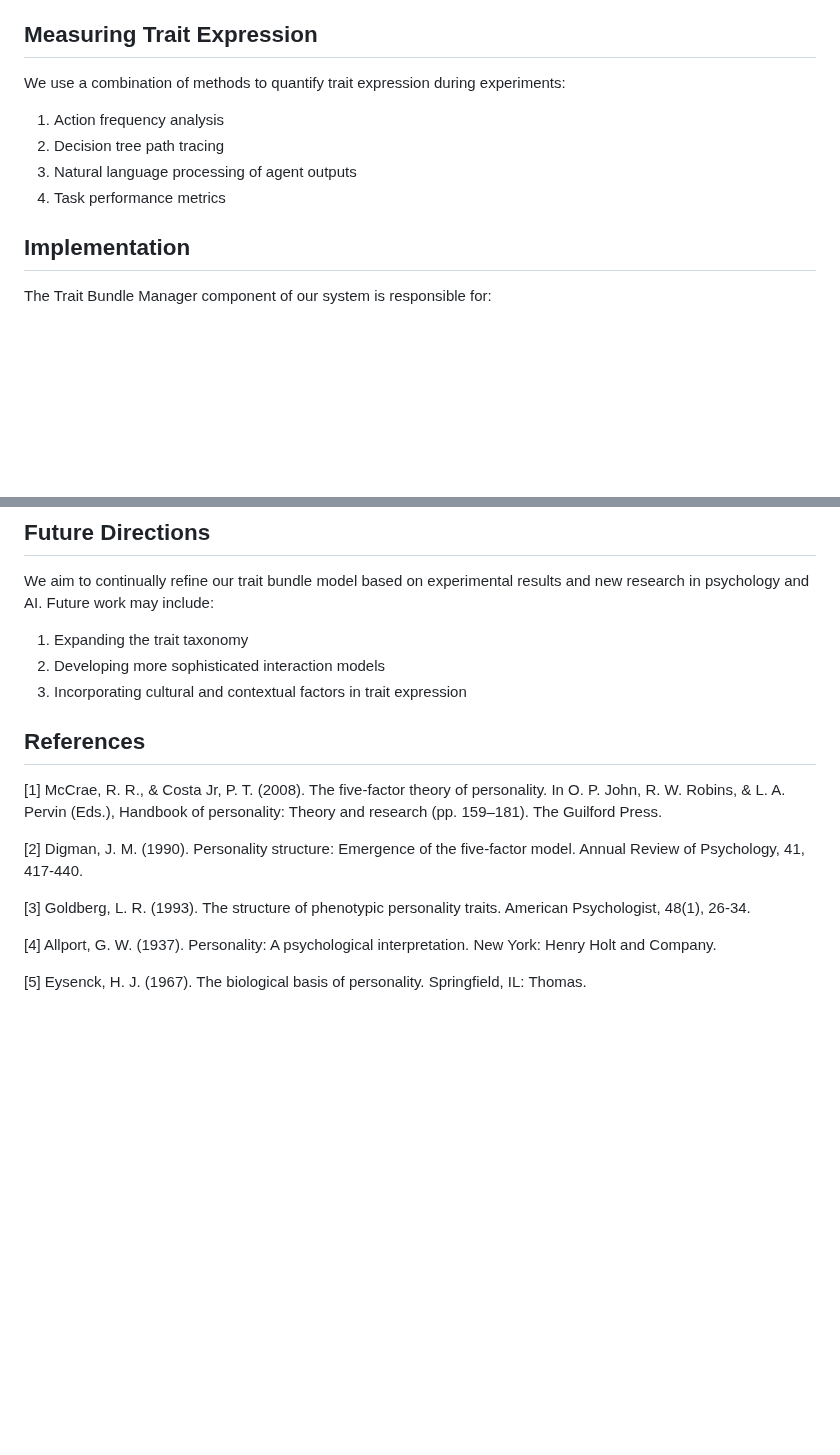
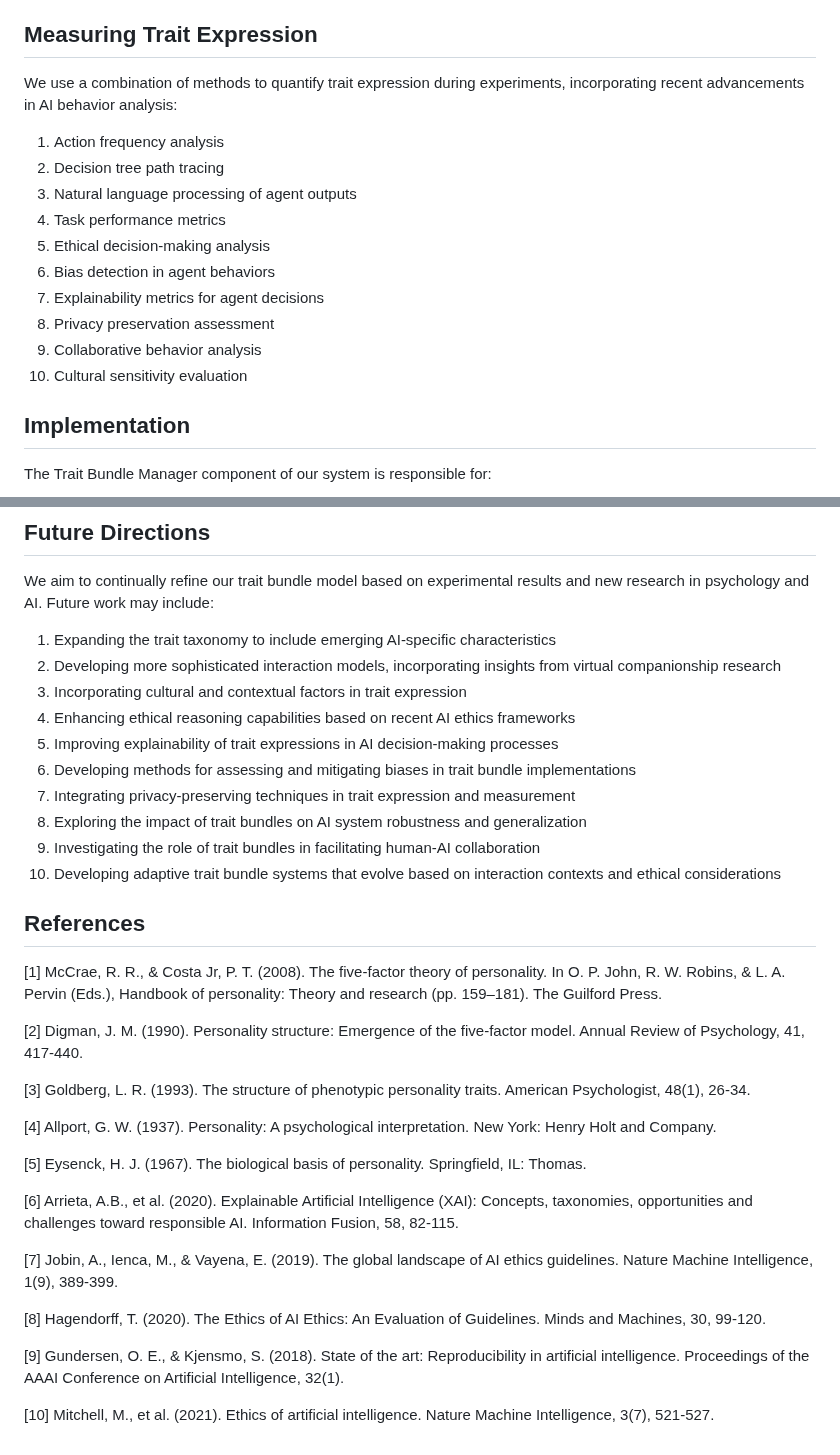
Before and after one commit to ryanklee/think-taink, a Markdown page: docs/behavioral_trait_bundles.md, 2 parts joined by grey strips. Rendered like a GitHub page; blank space fills up the shorter version.

Commit message:
feat: Integrate research findings into domain model and documentation

```diff
--- a/docs/behavioral_trait_bundles.md
+++ b/docs/behavioral_trait_bundles.md
@@ -40,12 +45,18 @@ Traits within a bundle interact to produce complex behaviors. We model these int
 
 ## Measuring Trait Expression
 
-We use a combination of methods to quantify trait expression during experiments:
+We use a combination of methods to quantify trait expression during experiments, incorporating recent advancements in AI behavior analysis:
 
 1. Action frequency analysis
 2. Decision tree path tracing
 3. Natural language processing of agent outputs
 4. Task performance metrics
+5. Ethical decision-making analysis
+6. Bias detection in agent behaviors
+7. Explainability metrics for agent decisions
+8. Privacy preservation assessment
+9. Collaborative behavior analysis
+10. Cultural sensitivity evaluation
 
 ## Implementation
 
@@ -60,9 +71,16 @@ The Trait Bundle Manager component of our system is responsible for:
 
 We aim to continually refine our trait bundle model based on experimental results and new research in psychology and AI. Future work may include:
 
-1. Expanding the trait taxonomy
-2. Developing more sophisticated interaction models
+1. Expanding the trait taxonomy to include emerging AI-specific characteristics
+2. Developing more sophisticated interaction models, incorporating insights from virtual companionship research
 3. Incorporating cultural and contextual factors in trait expression
+4. Enhancing ethical reasoning capabilities based on recent AI ethics frameworks
+5. Improving explainability of trait expressions in AI decision-making processes
+6. Developing methods for assessing and mitigating biases in trait bundle implementations
+7. Integrating privacy-preserving techniques in trait expression and measurement
+8. Exploring the impact of trait bundles on AI system robustness and generalization
+9. Investigating the role of trait bundles in facilitating human-AI collaboration
+10. Developing adaptive trait bundle systems that evolve based on interaction contexts and ethical considerations
 
 ## References
 
@@ -75,3 +93,13 @@ We aim to continually refine our trait bundle model based on experimental result
 [4] Allport, G. W. (1937). Personality: A psychological interpretation. New York: Henry Holt and Company.
 
 [5] Eysenck, H. J. (1967). The biological basis of personality. Springfield, IL: Thomas.
+
+[6] Arrieta, A.B., et al. (2020). Explainable Artificial Intelligence (XAI): Concepts, taxonomies, opportunities and challenges toward responsible AI. Information Fusion, 58, 82-115.
+
+[7] Jobin, A., Ienca, M., & Vayena, E. (2019). The global landscape of AI ethics guidelines. Nature Machine Intelligence, 1(9), 389-399.
+
+[8] Hagendorff, T. (2020). The Ethics of AI Ethics: An Evaluation of Guidelines. Minds and Machines, 30, 99-120.
+
+[9] Gundersen, O. E., & Kjensmo, S. (2018). State of the art: Reproducibility in artificial intelligence. Proceedings of the AAAI Conference on Artificial Intelligence, 32(1).
+
+[10] Mitchell, M., et al. (2021). Ethics of artificial intelligence. Nature Machine Intelligence, 3(7), 521-527.
```
Also changed, not shown: other parts of docs/behavioral_trait_bundles.md (+6 -1 lines), docs/implementation_plan.md (+32 -26 lines).
